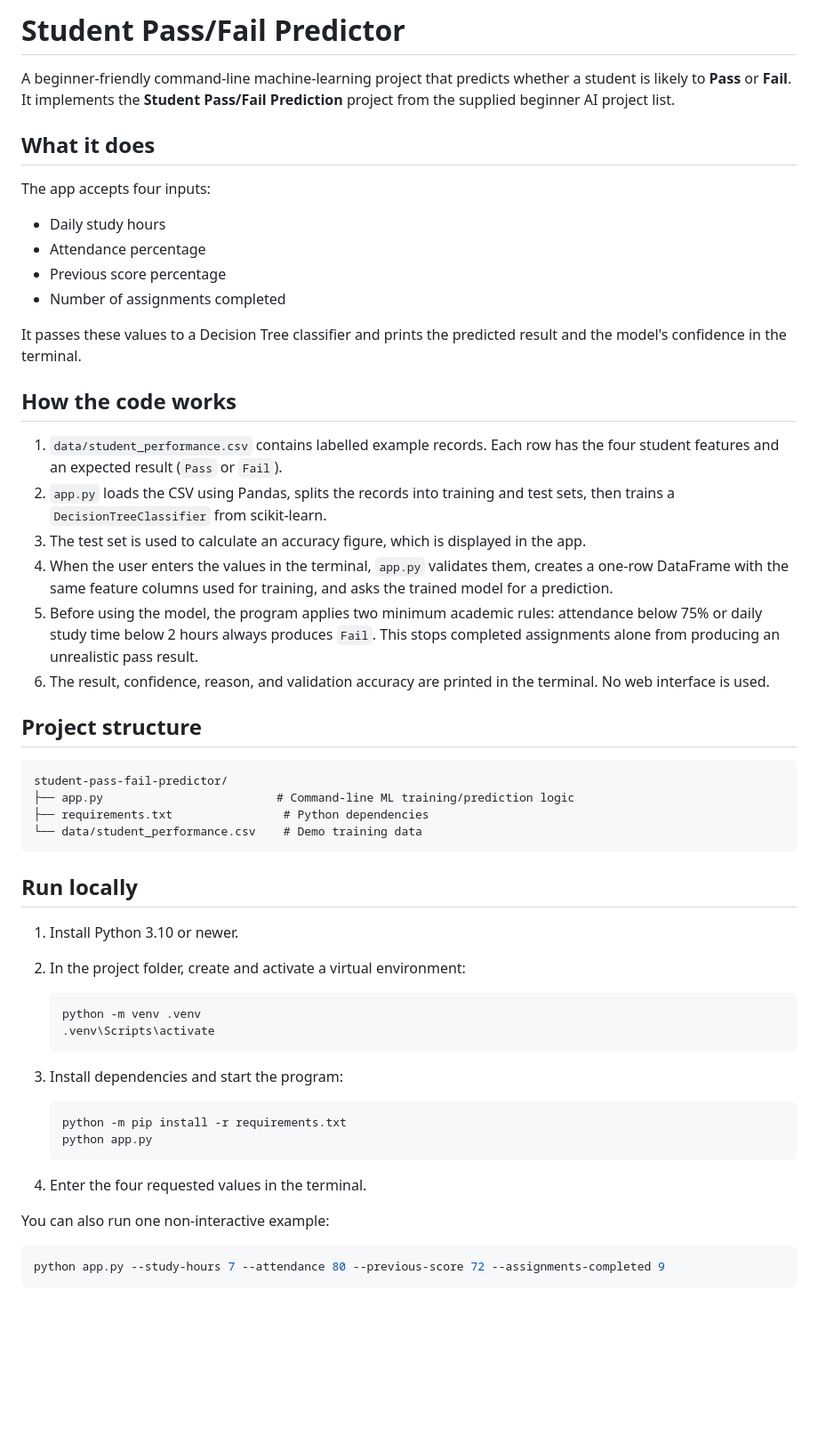
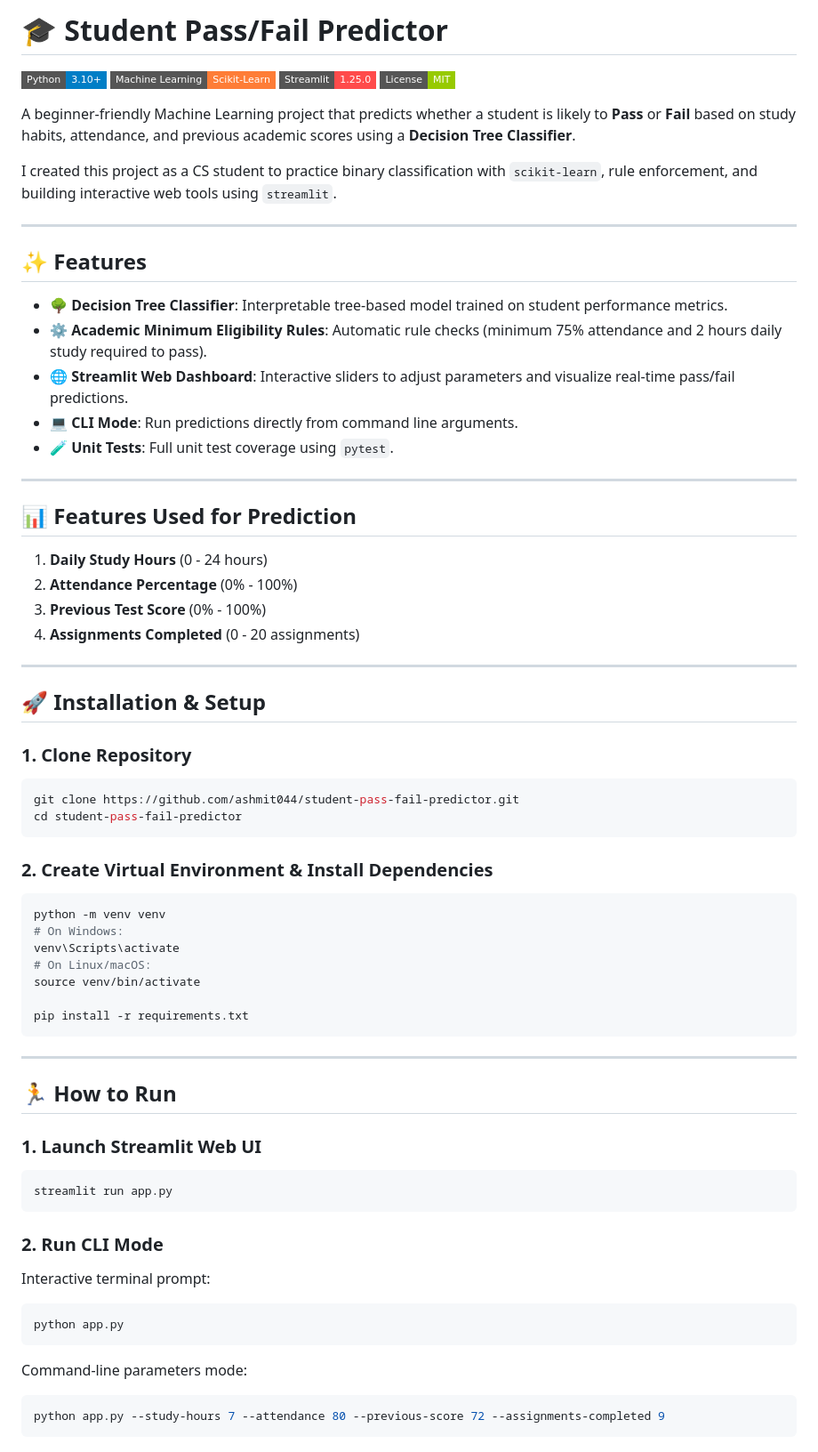
Before and after one commit to ashmit044/student-pass-fail-predictor, a Markdown page: README.md, the part around one of its changes. Shown at 89% size. GitHub-like rendering; badges without logos; blank space fills up the shorter version.

Commit message:
docs: write comprehensive README with badges, features, and usage

````diff
--- a/README.md
+++ b/README.md
@@ -1,57 +1,72 @@
-# Student Pass/Fail Predictor
+# 🎓 Student Pass/Fail Predictor
 
-A beginner-friendly command-line machine-learning project that predicts whether a student is likely to **Pass** or **Fail**. It implements the **Student Pass/Fail Prediction** project from the supplied beginner AI project list.
+<p align="left">
+  <img src="https://img.shields.io/badge/Python-3.10%2B-blue?style=flat-square&logo=python&logoColor=white" alt="Python" />
+  <img src="https://img.shields.io/badge/Machine%20Learning-Scikit--Learn-orange?style=flat-square&logo=scikit-learn&logoColor=white" alt="Scikit-Learn" />
+  <img src="https://img.shields.io/badge/Streamlit-1.25.0-FF4B4B?style=flat-square&logo=streamlit&logoColor=white" alt="Streamlit" />
+  <img src="https://img.shields.io/badge/License-MIT-green?style=flat-square" alt="License" />
+</p>
 
-## What it does
+A beginner-friendly Machine Learning project that predicts whether a student is likely to **Pass** or **Fail** based on study habits, attendance, and previous academic scores using a **Decision Tree Classifier**.
 
-The app accepts four inputs:
+I created this project as a CS student to practice binary classification with `scikit-learn`, rule enforcement, and building interactive web tools using `streamlit`.
 
-- Daily study hours
-- Attendance percentage
-- Previous score percentage
-- Number of assignments completed
+---
 
-It passes these values to a Decision Tree classifier and prints the predicted result and the model's confidence in the terminal.
+## ✨ Features
 
-## How the code works
+- 🌳 **Decision Tree Classifier**: Interpretable tree-based model trained on student performance metrics.
+- ⚙️ **Academic Minimum Eligibility Rules**: Automatic rule checks (minimum 75% attendance and 2 hours daily study required to pass).
+- 🌐 **Streamlit Web Dashboard**: Interactive sliders to adjust parameters and visualize real-time pass/fail predictions.
+- 💻 **CLI Mode**: Run predictions directly from command line arguments.
+- 🧪 **Unit Tests**: Full unit test coverage using `pytest`.
 
-1. `data/student_performance.csv` contains labelled example records. Each row has the four student features and an expected result (`Pass` or `Fail`).
-2. `app.py` loads the CSV using Pandas, splits the records into training and test sets, then trains a `DecisionTreeClassifier` from scikit-learn.
-3. The test set is used to calculate an accuracy figure, which is displayed in the app.
-4. When the user enters the values in the terminal, `app.py` validates them, creates a one-row DataFrame with the same feature columns used for training, and asks the trained model for a prediction.
-5. Before using the model, the program applies two minimum academic rules: attendance below 75% or daily study time below 2 hours always produces `Fail`. This stops completed assignments alone from producing an unrealistic pass result.
-6. The result, confidence, reason, and validation accuracy are printed in the terminal. No web interface is used.
+---
 
-## Project structure
+## 📊 Features Used for Prediction
 
-```text
-student-pass-fail-predictor/
-├── app.py                         # Command-line ML training/prediction logic
-├── requirements.txt                # Python dependencies
-└── data/student_performance.csv    # Demo training data
+1. **Daily Study Hours** (0 - 24 hours)
+2. **Attendance Percentage** (0% - 100%)
+3. **Previous Test Score** (0% - 100%)
+4. **Assignments Completed** (0 - 20 assignments)
+
+---
+
+## 🚀 Installation & Setup
+
+### 1. Clone Repository
+```bash
+git clone https://github.com/ashmit044/student-pass-fail-predictor.git
+cd student-pass-fail-predictor
 ```
 
-## Run locally
+### 2. Create Virtual Environment & Install Dependencies
+```bash
+python -m venv venv
+# On Windows:
+venv\Scripts\activate
+# On Linux/macOS:
+source venv/bin/activate
 
-1. Install Python 3.10 or newer.
-2. In the project folder, create and activate a virtual environment:
+pip install -r requirements.txt
+```
 
-   ```bash
-   python -m venv .venv
-   .venv\Scripts\activate
-   ```
+---
 
-3. Install dependencies and start the program:
+## 🏃 How to Run
 
-   ```bash
-   python -m pip install -r requirements.txt
-   python app.py
-   ```
+### 1. Launch Streamlit Web UI
+```bash
+streamlit run app.py
+```
 
-4. Enter the four requested values in the terminal.
+### 2. Run CLI Mode
+Interactive terminal prompt:
+```bash
+python app.py
+```
 
-You can also run one non-interactive example:
-
+Command-line parameters mode:
 ```bash
 python app.py --study-hours 7 --attendance 80 --previous-score 72 --assignments-completed 9
 ```
````
Also changed, not shown: other parts of README.md (+30 -24 lines).
